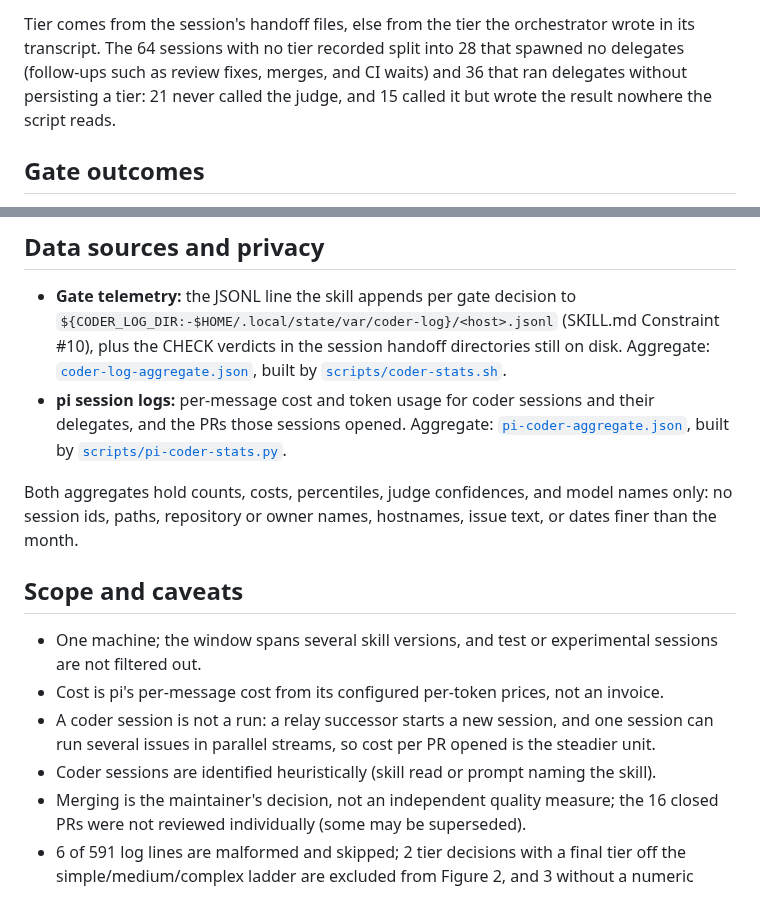
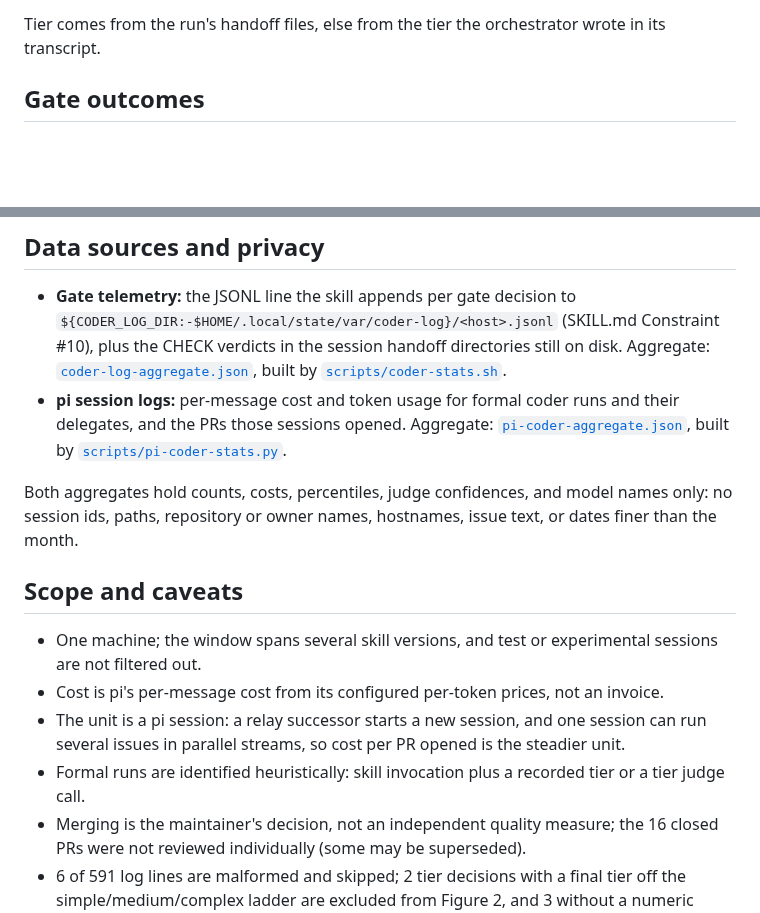
Before and after one commit to clouatre-labs/agentic-coder-skill, a Markdown page: docs/evidence/2026-10-pipeline-stats.md, 2 parts joined by grey strips. GitHub-like rendering; blank space fills up the shorter version.

```diff
--- a/docs/evidence/2026-10-pipeline-stats.md
+++ b/docs/evidence/2026-10-pipeline-stats.md
@@ -58,10 +62,7 @@ scale, with median bars; source
 [`figures/fig-session-cost.py`](../../figures/fig-session-cost.py).*
 
-Tier comes from the session's handoff files, else from the tier the orchestrator
-wrote in its transcript. The 64 sessions with no tier recorded split into 28 that
-spawned no delegates (follow-ups such as review fixes, merges, and CI waits) and
-36 that ran delegates without persisting a tier: 21 never called the judge, and
-15 called it but wrote the result nowhere the script reads.
+Tier comes from the run's handoff files, else from the tier the orchestrator
+wrote in its transcript.
 
 ## Gate outcomes
 
@@ -110,7 +111,7 @@ resamples, seed 42); source
   Constraint #10), plus the CHECK verdicts in the session handoff directories
   still on disk. Aggregate: [`coder-log-aggregate.json`](coder-log-aggregate.json),
   built by [`scripts/coder-stats.sh`](../../scripts/coder-stats.sh).
-- **pi session logs:** per-message cost and token usage for coder sessions and
+- **pi session logs:** per-message cost and token usage for formal coder runs and
   their delegates, and the PRs those sessions opened. Aggregate:
   [`pi-coder-aggregate.json`](pi-coder-aggregate.json), built by
   [`scripts/pi-coder-stats.py`](../../scripts/pi-coder-stats.py).
@@ -125,11 +126,11 @@ text, or dates finer than the month.
   experimental sessions are not filtered out.
 - Cost is pi's per-message cost from its configured per-token prices, not an
   invoice.
-- A coder session is not a run: a relay successor starts a new session, and
-  one session can run several issues in parallel streams, so cost per PR opened
-  is the steadier unit.
-- Coder sessions are identified heuristically (skill read or prompt naming the
-  skill).
+- The unit is a pi session: a relay successor starts a new session, and one
+  session can run several issues in parallel streams, so cost per PR opened is
+  the steadier unit.
+- Formal runs are identified heuristically: skill invocation plus a recorded
+  tier or a tier judge call.
 - Merging is the maintainer's decision, not an independent quality measure;
   the 16 closed PRs were not reviewed individually (some may be superseded).
 - 6 of 591 log lines are malformed and skipped; 2 tier decisions with a final
```
Also changed, not shown: other parts of docs/evidence/2026-10-pipeline-stats.md (+27 -23 lines), README.md (+2 -2 lines), figures/fig-session-cost.png, 3 other files.
